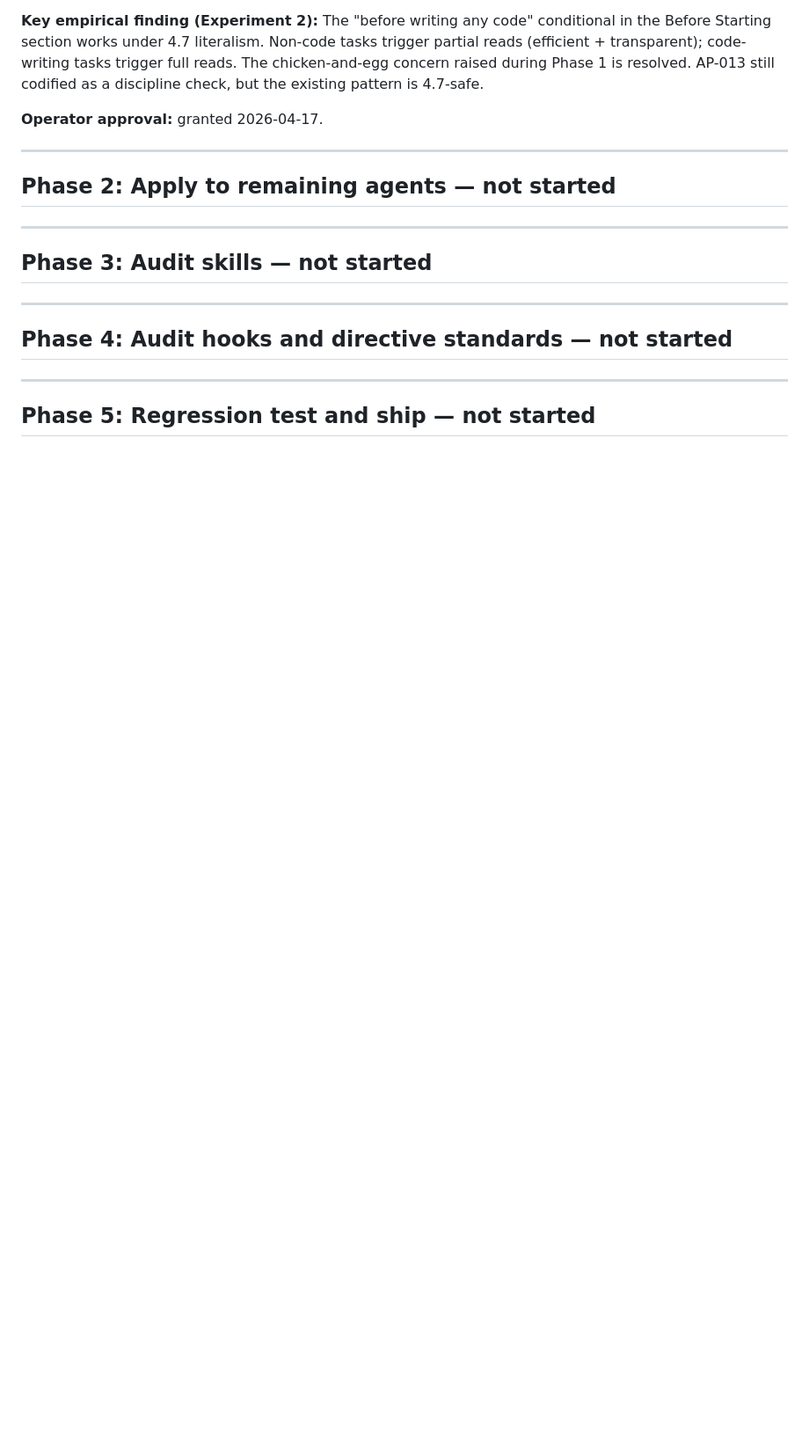
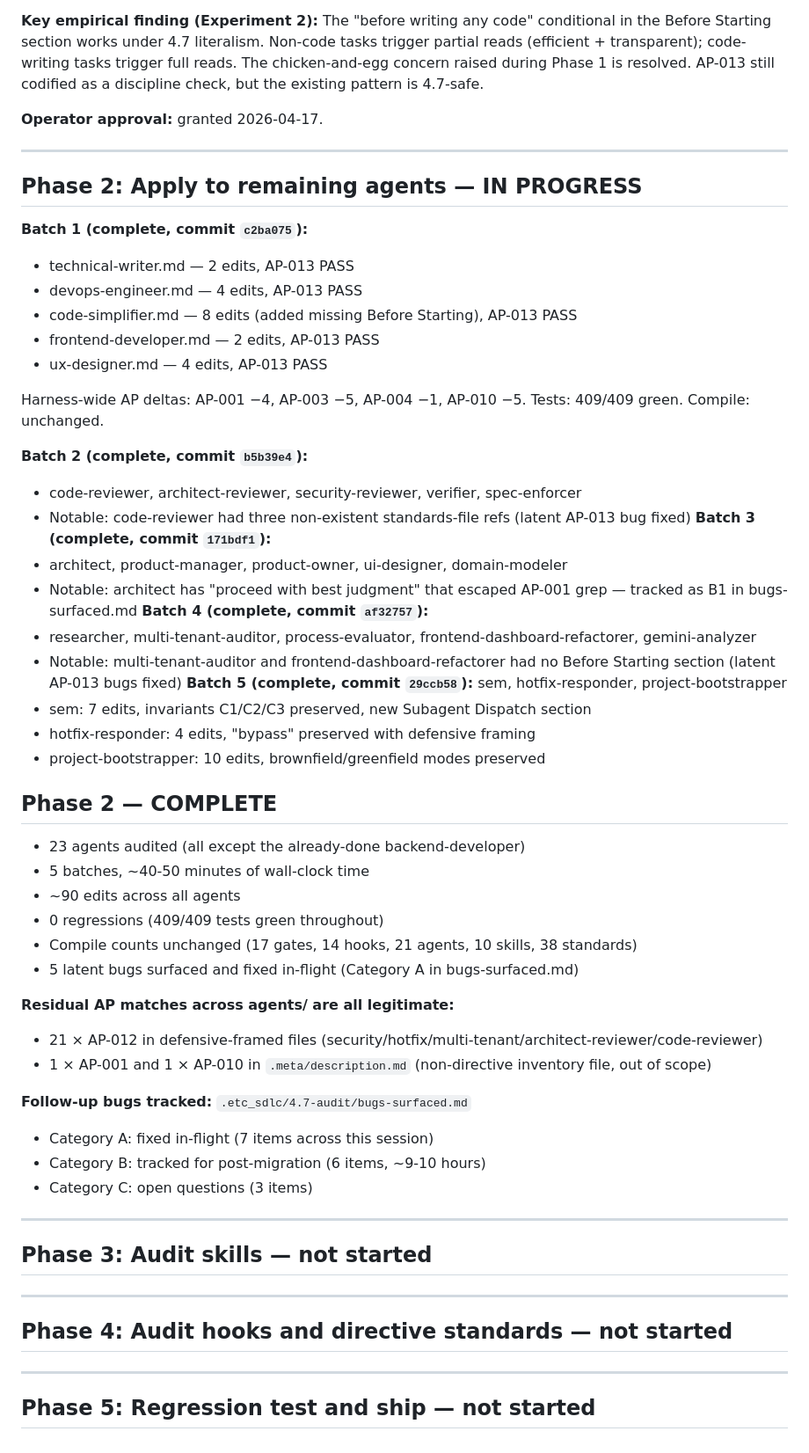
Before and after one commit to Heavy-Chain-Engineering/etc, a Markdown page: .etc_sdlc/4.7-migration-state.md, the part around the change. Shown at 88% size. Rendered like a GitHub page; blank space fills up the shorter version.

```diff
--- a/.etc_sdlc/4.7-migration-state.md
+++ b/.etc_sdlc/4.7-migration-state.md
@@ -135,7 +135,49 @@ check, but the existing pattern is 4.7-safe.
 
 ---
 
-## Phase 2: Apply to remaining agents — not started
+## Phase 2: Apply to remaining agents — IN PROGRESS
+
+**Batch 1 (complete, commit `c2ba075`):**
+- technical-writer.md — 2 edits, AP-013 PASS
+- devops-engineer.md — 4 edits, AP-013 PASS
+- code-simplifier.md — 8 edits (added missing Before Starting), AP-013 PASS
+- frontend-developer.md — 2 edits, AP-013 PASS
+- ux-designer.md — 4 edits, AP-013 PASS
+
+Harness-wide AP deltas: AP-001 −4, AP-003 −5, AP-004 −1, AP-010 −5.
+Tests: 409/409 green. Compile: unchanged.
+
+**Batch 2 (complete, commit `b5b39e4`):**
+- code-reviewer, architect-reviewer, security-reviewer, verifier, spec-enforcer
+- Notable: code-reviewer had three non-existent standards-file refs (latent AP-013 bug fixed)
+**Batch 3 (complete, commit `171bdf1`):**
+- architect, product-manager, product-owner, ui-designer, domain-modeler
+- Notable: architect has "proceed with best judgment" that escaped AP-001 grep — tracked as B1 in bugs-surfaced.md
+**Batch 4 (complete, commit `af32757`):**
+- researcher, multi-tenant-auditor, process-evaluator, frontend-dashboard-refactorer, gemini-analyzer
+- Notable: multi-tenant-auditor and frontend-dashboard-refactorer had no Before Starting section (latent AP-013 bugs fixed)
+**Batch 5 (complete, commit `29ccb58`):** sem, hotfix-responder, project-bootstrapper
+- sem: 7 edits, invariants C1/C2/C3 preserved, new Subagent Dispatch section
+- hotfix-responder: 4 edits, "bypass" preserved with defensive framing
+- project-bootstrapper: 10 edits, brownfield/greenfield modes preserved
+
+## Phase 2 — COMPLETE
+
+- 23 agents audited (all except the already-done backend-developer)
+- 5 batches, ~40-50 minutes of wall-clock time
+- ~90 edits across all agents
+- 0 regressions (409/409 tests green throughout)
+- Compile counts unchanged (17 gates, 14 hooks, 21 agents, 10 skills, 38 standards)
+- 5 latent bugs surfaced and fixed in-flight (Category A in bugs-surfaced.md)
+
+**Residual AP matches across agents/ are all legitimate:**
+- 21 × AP-012 in defensive-framed files (security/hotfix/multi-tenant/architect-reviewer/code-reviewer)
+- 1 × AP-001 and 1 × AP-010 in `.meta/description.md` (non-directive inventory file, out of scope)
+
+**Follow-up bugs tracked:** `.etc_sdlc/4.7-audit/bugs-surfaced.md`
+  - Category A: fixed in-flight (7 items across this session)
+  - Category B: tracked for post-migration (6 items, ~9-10 hours)
+  - Category C: open questions (3 items)
 
 ---
 
```
Also changed, not shown: .etc_sdlc/4.7-audit/bugs-surfaced.md (added, +285 -0 lines).
